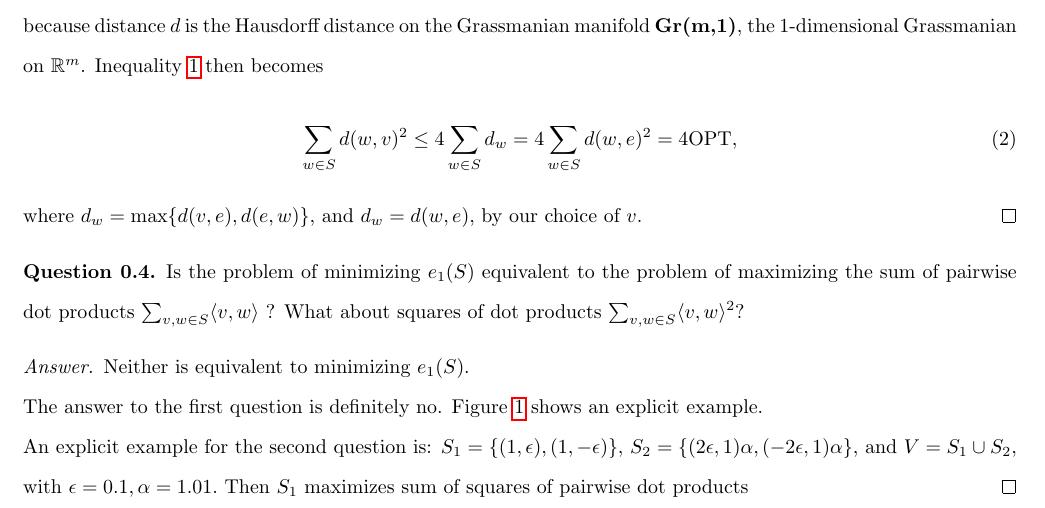
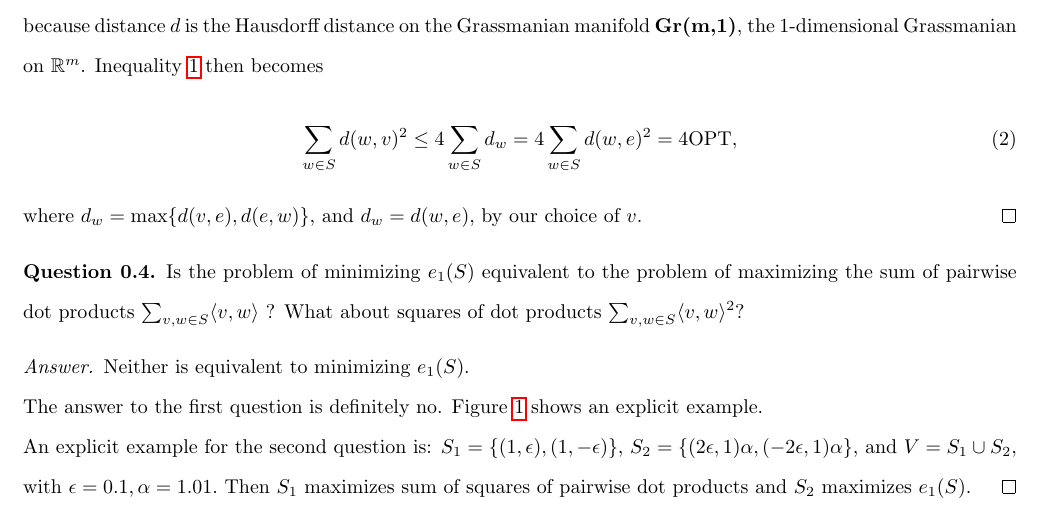
Before and after one commit to Vilin97/LowRankTex, a LaTeX document (old.tex): part of page 2 of 5, cut so that both start at the same text. Compiled offline with pdfLaTeX.

Commit message:
Finished writing the counter-example to an early hypothesis about equivalence of two objectives

```diff
--- a/old.tex
+++ b/old.tex
@@ -54,7 +54,7 @@ Neither is equivalent to minimizing $e_1(S)$.
 
 The answer to the first question is definitely no. Figure \ref{fig: not equivalent} shows an explicit example.
 
-An explicit example for the second question is: $S_1 = \set{(1,\epsilon),(1,-\epsilon)}$, $S_2 = \set{(2\epsilon, 1)\alpha,(-2\epsilon, 1)\alpha}$, and $V = S_1\cup S_2$, with $\epsilon = 0.1, \alpha = 1.01.$ Then $S_1$ maximizes sum of squares of pairwise dot products
+An explicit example for the second question is: $S_1 = \set{(1,\epsilon),(1,-\epsilon)}$, $S_2 = \set{(2\epsilon, 1)\alpha,(-2\epsilon, 1)\alpha}$, and $V = S_1\cup S_2$, with $\epsilon = 0.1, \alpha = 1.01.$ Then $S_1$ maximizes sum of squares of pairwise dot products and $S_2$ maximizes $e_1(S).$
 \begin{figure}
  \flushright
  \caption{\label{fig: not equivalent}}
```
Also changed, not shown: old.pdf (added).
